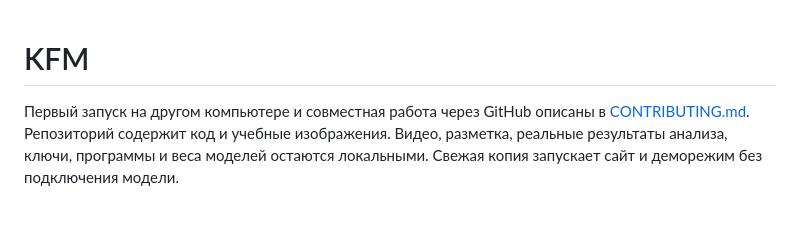
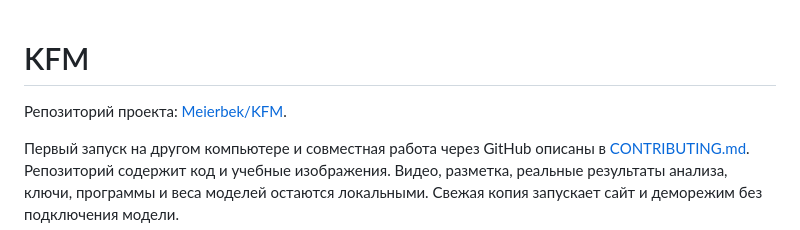
Before and after one commit to Meierbek/KFM, a Markdown page: README.md, the part around the change. Drawn GitHub-style; blank space fills up the shorter version.

```diff
--- a/README.md
+++ b/README.md
@@ -1,4 +1,6 @@
 # KFM
+
+Репозиторий проекта: [Meierbek/KFM](https://github.com/Meierbek/KFM).
 
 Первый запуск на другом компьютере и совместная работа через GitHub описаны в [CONTRIBUTING.md](CONTRIBUTING.md). Репозиторий содержит код и учебные изображения. Видео, разметка, реальные результаты анализа, ключи, программы и веса моделей остаются локальными. Свежая копия запускает сайт и деморежим без подключения модели.
 
```
Also changed, not shown: CONTRIBUTING.md (+3 -3 lines).
